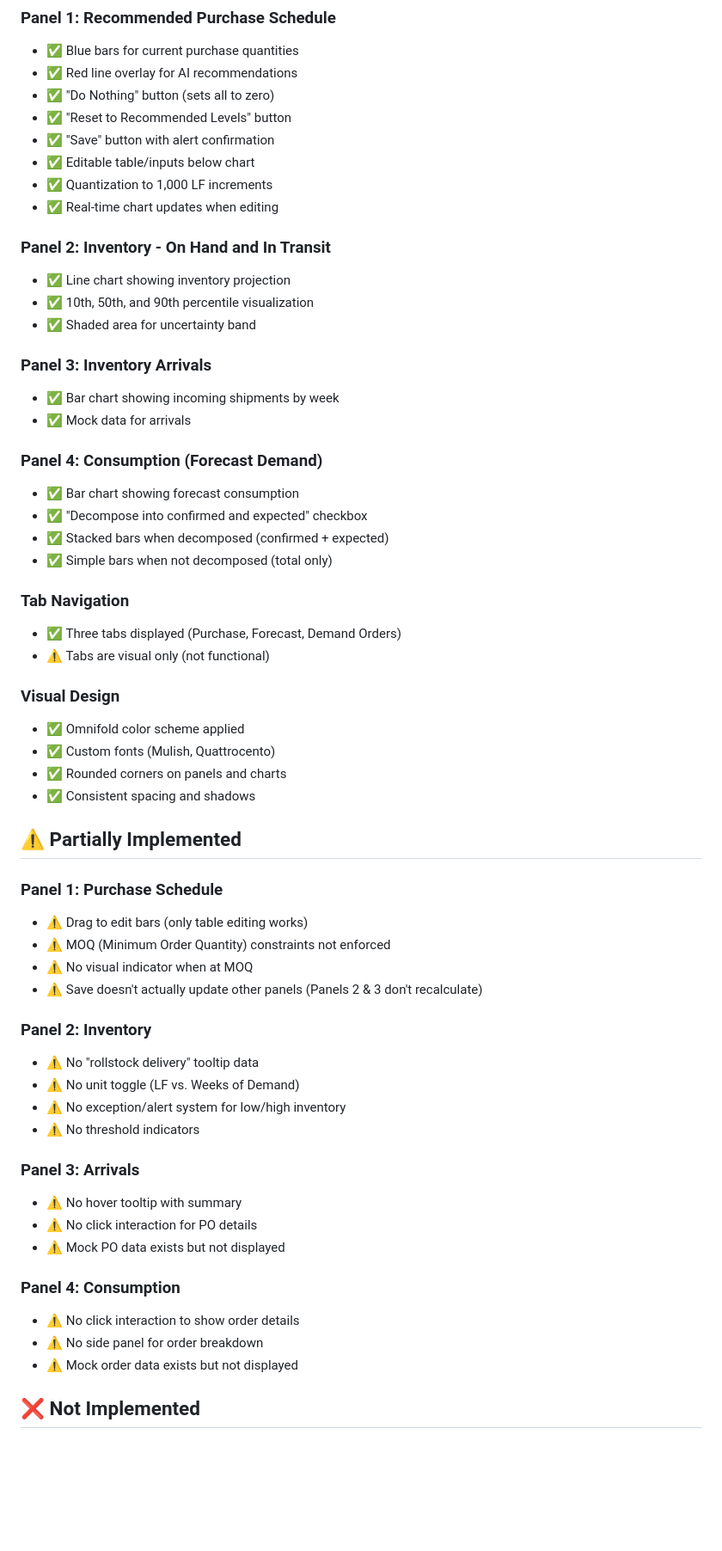
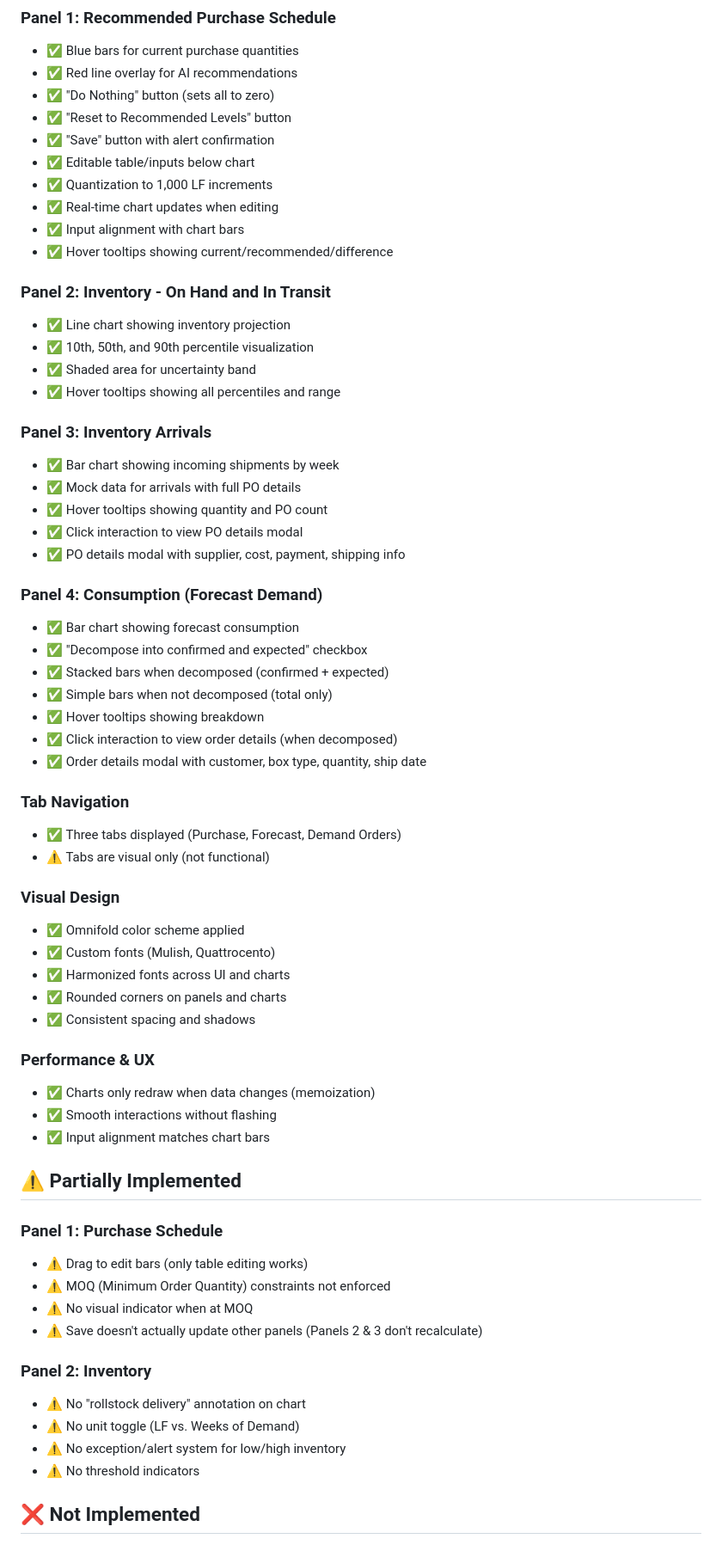
Before and after one commit to jeremy-omni/psc-demo, a Markdown page: IMPLEMENTATION_STATUS.md, the part around one of its changes. Shown at 86% size. Rendered like a GitHub page; blank space fills up the shorter version.

```diff
--- a/IMPLEMENTATION_STATUS.md
+++ b/IMPLEMENTATION_STATUS.md
@@ -18,21 +18,30 @@ Based on `PSC_Demo_App_Spec_v3.md`
 - ✅ Editable table/inputs below chart
 - ✅ Quantization to 1,000 LF increments
 - ✅ Real-time chart updates when editing
+- ✅ Input alignment with chart bars
+- ✅ Hover tooltips showing current/recommended/difference
 
 ### Panel 2: Inventory - On Hand and In Transit
 - ✅ Line chart showing inventory projection
 - ✅ 10th, 50th, and 90th percentile visualization
 - ✅ Shaded area for uncertainty band
+- ✅ Hover tooltips showing all percentiles and range
 
 ### Panel 3: Inventory Arrivals
 - ✅ Bar chart showing incoming shipments by week
-- ✅ Mock data for arrivals
+- ✅ Mock data for arrivals with full PO details
+- ✅ Hover tooltips showing quantity and PO count
+- ✅ Click interaction to view PO details modal
+- ✅ PO details modal with supplier, cost, payment, shipping info
 
 ### Panel 4: Consumption (Forecast Demand)
 - ✅ Bar chart showing forecast consumption
 - ✅ "Decompose into confirmed and expected" checkbox
 - ✅ Stacked bars when decomposed (confirmed + expected)
 - ✅ Simple bars when not decomposed (total only)
+- ✅ Hover tooltips showing breakdown
+- ✅ Click interaction to view order details (when decomposed)
+- ✅ Order details modal with customer, box type, quantity, ship date
 
 ### Tab Navigation
 - ✅ Three tabs displayed (Purchase, Forecast, Demand Orders)
@@ -41,8 +50,14 @@ Based on `PSC_Demo_App_Spec_v3.md`
 ### Visual Design
 - ✅ Omnifold color scheme applied
 - ✅ Custom fonts (Mulish, Quattrocento)
+- ✅ Harmonized fonts across UI and charts
 - ✅ Rounded corners on panels and charts
 - ✅ Consistent spacing and shadows
+
+### Performance & UX
+- ✅ Charts only redraw when data changes (memoization)
+- ✅ Smooth interactions without flashing
+- ✅ Input alignment matches chart bars
 
 ## ⚠️ Partially Implemented
 
@@ -53,20 +68,10 @@ Based on `PSC_Demo_App_Spec_v3.md`
 - ⚠️  Save doesn't actually update other panels (Panels 2 & 3 don't recalculate)
 
 ### Panel 2: Inventory
-- ⚠️  No "rollstock delivery" tooltip data
+- ⚠️  No "rollstock delivery" annotation on chart
 - ⚠️  No unit toggle (LF vs. Weeks of Demand)
 - ⚠️  No exception/alert system for low/high inventory
 - ⚠️  No threshold indicators
-
-### Panel 3: Arrivals
-- ⚠️  No hover tooltip with summary
-- ⚠️  No click interaction for PO details
-- ⚠️  Mock PO data exists but not displayed
-
-### Panel 4: Consumption
-- ⚠️  No click interaction to show order details
-- ⚠️  No side panel for order breakdown
-- ⚠️  Mock order data exists but not displayed
 
 ## ❌ Not Implemented
 
```
Also changed, not shown: other parts of IMPLEMENTATION_STATUS.md (+24 -25 lines).
